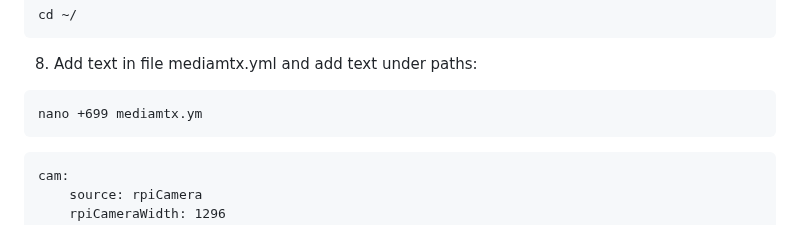
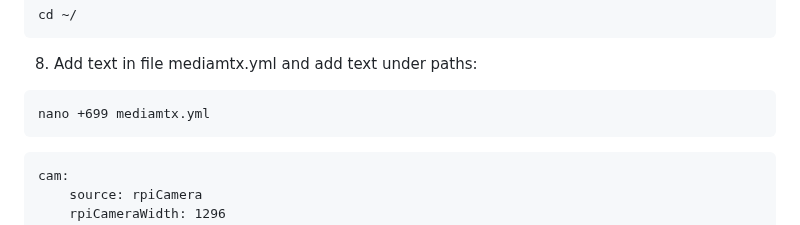
Before and after one commit to EugeneTsymbaliuk/optical-drone, a Markdown page: README.md, the part around the change. GitHub-like rendering.

````diff
--- a/README.md
+++ b/README.md
@@ -253,7 +253,7 @@ cd ~/
 ```
 8. Add text in file mediamtx.yml and add text under paths:
 ```
-nano +699 mediamtx.ym
+nano +699 mediamtx.yml
 ```
 ```
 cam:
````
